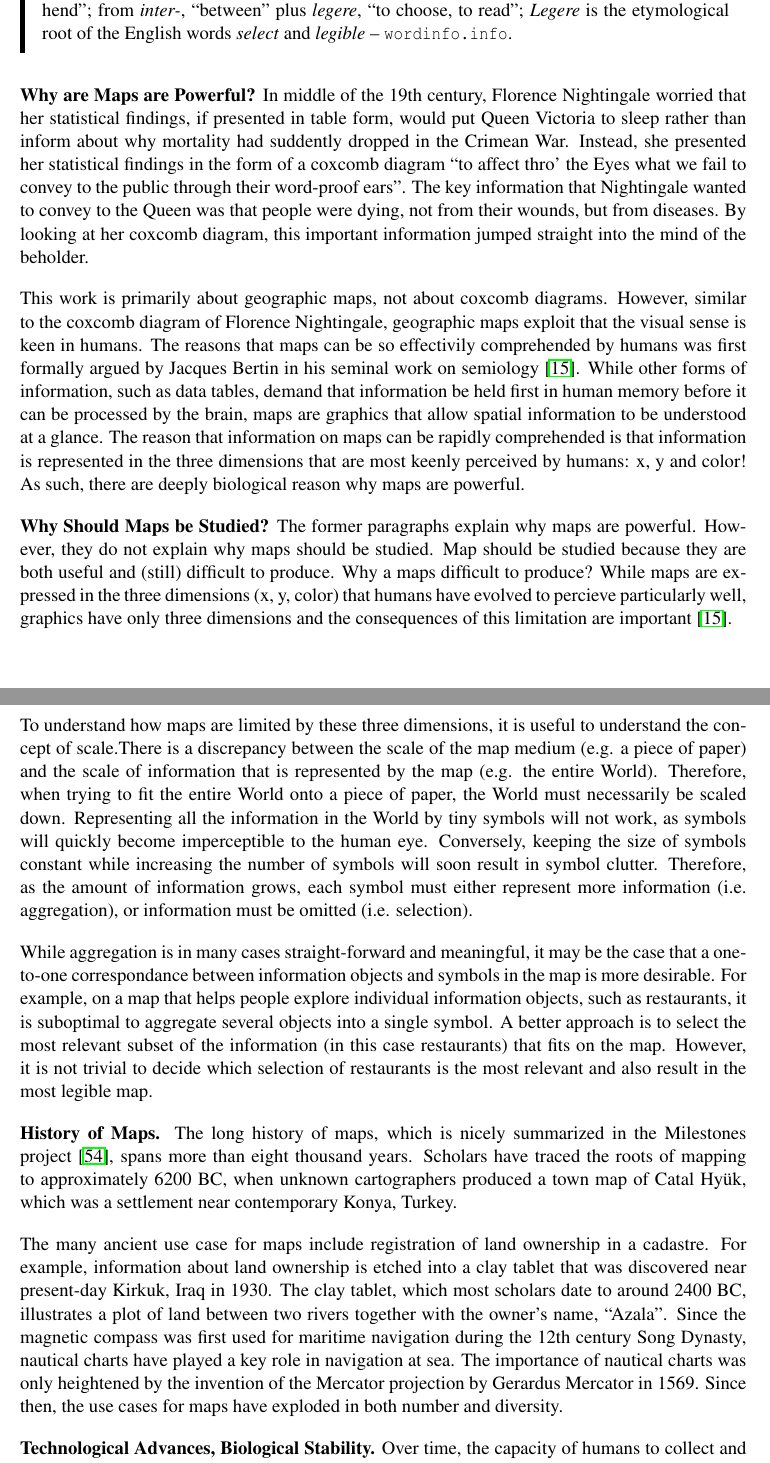
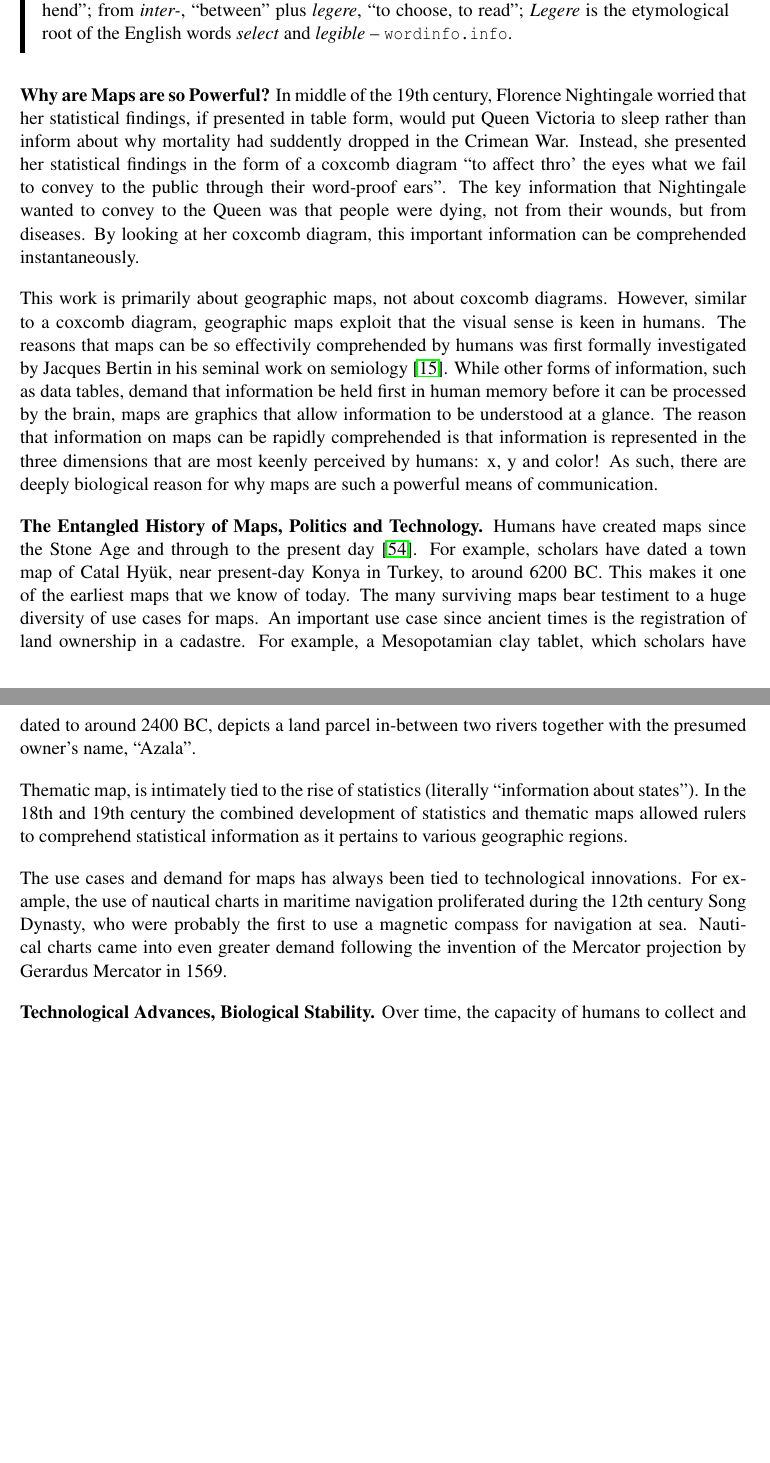
Before and after one commit to skipperkongen/phd-thesis, a LaTeX thesis (thesis.tex): two parts of pages 9 and 10 of 112 before the commit and two parts of pages 9 and 10 of 111 after it, joined at a grey line, cut so that both start at the same text, the shorter picture padded with empty space. Compiled offline with pdfLaTeX.

Commit message:
i like to write and i cannot lie

```diff
--- a/thesis.tex
+++ b/thesis.tex
@@ -183,22 +183,28 @@ The contributions of the thesis are organized into two orthogonal dimensions. Fi
 \textbf{Intelligence}: from Latin \emph{intellect-}, formed from \emph{intellegere},, ``to understand, to comprehend''; from \emph{inter-}, ``between'' plus \emph{legere}, ``to choose, to read''; \emph{Legere} is the etymological root of the English words \emph{select} and \emph{legible} -- \texttt{wordinfo.info}.
 \end{emphpar}
 
-\textbf{Why are Maps are Powerful?}
-In middle of the 19th century, Florence Nightingale worried that her statistical findings, if presented in table form, would put Queen Victoria to sleep rather than inform about why mortality had suddently dropped in the Crimean War. Instead, she presented her statistical findings in the form of a coxcomb diagram ``to affect thro' the Eyes what we fail to convey to the public through their word-proof ears''. The key information that Nightingale wanted to convey to the Queen was that people were dying, not from their wounds, but from diseases. By looking at her coxcomb diagram, this important information jumped straight into the mind of the beholder.
-
-This work is primarily about geographic maps, not about coxcomb diagrams. However, similar to the coxcomb diagram of Florence Nightingale, geographic maps exploit that the visual sense is keen in humans. The reasons that maps can be so effectivily comprehended by humans was first formally argued by Jacques Bertin in his seminal work on semiology~\cite{bertin1967semiologie}. While other forms of information, such as data tables, demand that information be held first in human memory before it can be processed by the brain, maps are graphics that allow spatial information to be understood at a glance. The reason that information on maps can be rapidly comprehended is that information is represented in the three dimensions that are most keenly perceived by humans: x, y and color! As such, there are deeply biological reason why maps are powerful.
-
-\textbf{Why Should Maps be Studied?}
-The former paragraphs explain why maps are powerful. However, they do not explain why maps should be studied. Map should be studied because they are both useful and (still) difficult to produce. Why a maps difficult to produce? While maps are expressed in the three dimensions (x, y, color) that humans have evolved to percieve particularly well, graphics have only three dimensions and the consequences of this limitation are important~\cite{bertin1967semiologie}.
-
-To understand how maps are limited by these three dimensions, it is useful to understand the concept of scale.There is a discrepancy between the scale of the map medium (e.g. a piece of paper) and the scale of information that is represented by the map (e.g. the entire World). Therefore, when trying to fit the entire World onto a piece of paper, the World must necessarily be scaled down. Representing all the information in the World by tiny symbols will not work, as symbols will quickly become imperceptible to the human eye. Conversely, keeping the size of symbols constant while increasing the number of symbols will soon result in symbol clutter. Therefore, as the amount of information grows, each symbol must either represent more information (i.e. aggregation), or information must be omitted (i.e. selection).
-
-While aggregation is in many cases straight-forward and meaningful, it may be the case that a one-to-one correspondance between information objects and symbols in the map is more desirable. For example, on a map that helps people explore individual information objects, such as restaurants, it is suboptimal to aggregate several objects into a single symbol. A better approach is to select the most relevant subset of the information (in this case restaurants) that fits on the map. However, it is not trivial to decide which selection of restaurants is the most relevant and also result in the most legible map.
-
-\textbf{History of Maps.}
-The long history of maps, which is nicely summarized in the Milestones project~\cite{friendly2008milestones}, spans more than eight thousand years. Scholars have traced the roots of mapping to approximately 6200 BC, when unknown cartographers produced a town map of Catal Hy{\"u}k, which was a settlement near contemporary Konya, Turkey.
-
-The many ancient use case for maps include registration of land ownership in a cadastre. For example, information about land ownership is etched into a clay tablet that was discovered near present-day Kirkuk, Iraq in 1930. The clay tablet, which most scholars date to around 2400 BC, illustrates a plot of land between two rivers together with the owner's name, ``Azala''. Since the magnetic compass was first used for maritime navigation during the 12th century Song Dynasty, nautical charts have played a key role in navigation at sea. The importance of nautical charts was only heightened by the invention of the Mercator projection by Gerardus Mercator in 1569. Since then, the use cases for maps have exploded in both number and diversity.
+\textbf{Why are Maps are so Powerful?}
+In middle of the 19th century, Florence Nightingale worried that her statistical findings, if presented in table form, would put Queen Victoria to sleep rather than inform about why mortality had suddently dropped in the Crimean War. Instead, she presented her statistical findings in the form of a coxcomb diagram ``to affect thro' the eyes what we fail to convey to the public through their word-proof ears''. The key information that Nightingale wanted to convey to the Queen was that people were dying, not from their wounds, but from diseases. By looking at her coxcomb diagram, this important information can be comprehended instantaneously.
+
+This work is primarily about geographic maps, not about coxcomb diagrams. However, similar to a coxcomb diagram, geographic maps exploit that the visual sense is keen in humans. The reasons that maps can be so effectivily comprehended by humans was first formally investigated by Jacques Bertin in his seminal work on semiology~\cite{bertin1967semiologie}. While other forms of information, such as data tables, demand that information be held first in human memory before it can be processed by the brain, maps are graphics that allow information to be understood at a glance. The reason that information on maps can be rapidly comprehended is that information is represented in the three dimensions that are most keenly perceived by humans: x, y and color! As such, there are deeply biological reason for why maps are such a powerful means of communication.
+
+%But why are maps fundamentally difficult to produce?  Maps are fundamentally difficult to produce because there is a mismatch between the magnitude of the map medium (e.g. a piece of paper) and the magnitude of the depicted object (e.g. the entire World). In the case of geographic maps, the size of the depicted object is absolute and intrinsically spatial. In the case where information to be displayed is more abstract, the ``magnitude'' may be measured in number of records. However, since all information on a map must be represented by legible symbols, it is not important whether the information is geographic, temporal, financial, or something else. What matters is that only a finite number of legible symbols fit on a map.
+
+%expressed in the three dimensions that humans perceive particularly well, graphics have only three dimensions and the consequences of this limit are important~\cite{bertin1967semiologie}.
+
+%\minisec{The Fundamental Challenge of Maps}
+%To understand the consequences of expressing information in these three dimensions, it is necessary to understand the concept of scale. In the context of maps, scale is the ratio between distance as measured on the map and the corresponding distance on the ground. For example, if a road is one centimeter long on a 1:500.000 map, the road is 500 meters long in reality. The terms ``small scale'' and ``large scale'' are relative to typical scales for a given domain, and are as such quite ill defined. For example, a large scale virus map magnifies reality one hundred thousand times. Conversely, a large scale city map diminishes reality five hundred thousand times, which is however less than the diminishing factor of a world map.
+
+%When trying to fit the entire World onto a piece of paper, the World must necessarily be scaled down. Representing all the information in the World by tiny symbols will not work, as symbols will quickly become imperceptible to the human eye. Conversely, keeping the size of symbols at legible size does not solve the problem either, since an increasing number of symbols will soon result in symbol clutter. Therefore, as the amount of information grows, each symbol must either represent more information (i.e. aggregation), or information and thus symbols must be omitted (i.e. selection).
+
+%While aggregation is in many cases straight-forward and meaningful, it may be the case that a one-to-one correspondance between information objects and symbols in the map is more desirable. For example, on a map that helps people explore individual information objects, such as restaurants, it is suboptimal to aggregate several objects into a single symbol. A better approach is to select the most relevant subset of the information (in this case restaurants) that fits on the map. However, it is not trivial to decide which selection of restaurants is the most relevant and also result in the most legible map.
+
+\minisec{The Entangled History of Maps, Politics and Technology}
+Humans have created maps since the Stone Age and through to the present day~\cite{friendly2008milestones}. For example, scholars have dated a town map of Catal Hy{\"u}k, near present-day Konya in Turkey, to around 6200 BC. This makes it one of the earliest maps that we know of today. The many surviving maps bear testiment to a huge diversity of use cases for maps. An important use case since ancient times is the registration of land ownership in a cadastre. For example, a Mesopotamian clay tablet, which scholars have dated to around 2400 BC, depicts a land parcel in-between two rivers together with the presumed owner's name, ``Azala''.
+
+Thematic map, is intimately tied to the rise of statistics (literally ``information about states''). In the 18th and 19th century the combined development of statistics and thematic maps allowed rulers to comprehend statistical information as it pertains to various geographic regions.
+
+The use cases and demand for maps has always been tied to technological innovations. For example, the use of nautical charts in maritime navigation proliferated during the 12th century Song Dynasty, who were probably the first to use a magnetic compass for navigation at sea. Nautical charts came into even greater demand following the invention of the Mercator projection by Gerardus Mercator in 1569.
 
 \minisec{Technological Advances, Biological Stability}
 Over time, the capacity of humans to collect and record geographic information has grown explosively. Today, trillions of spatial facts about the Earth and the rest of the Universe have been gathered and stored~\cite{openstreetmap,york2000sloan}. Every day, additional sources of information are brought online that will help inflate the numbers even more~\cite{planetlabs2014flock1}. However, while human knowledge has grown unbounded, the capacity for visual perceptive in humans has probably remained stable since the Stone Age. Consequently, modern map makers must accomodate the same limitations of human visual perception as ancient map makers -- albeit while attempting to communicate vastly larger quantities of information to an increasingly impatient audience.
```
